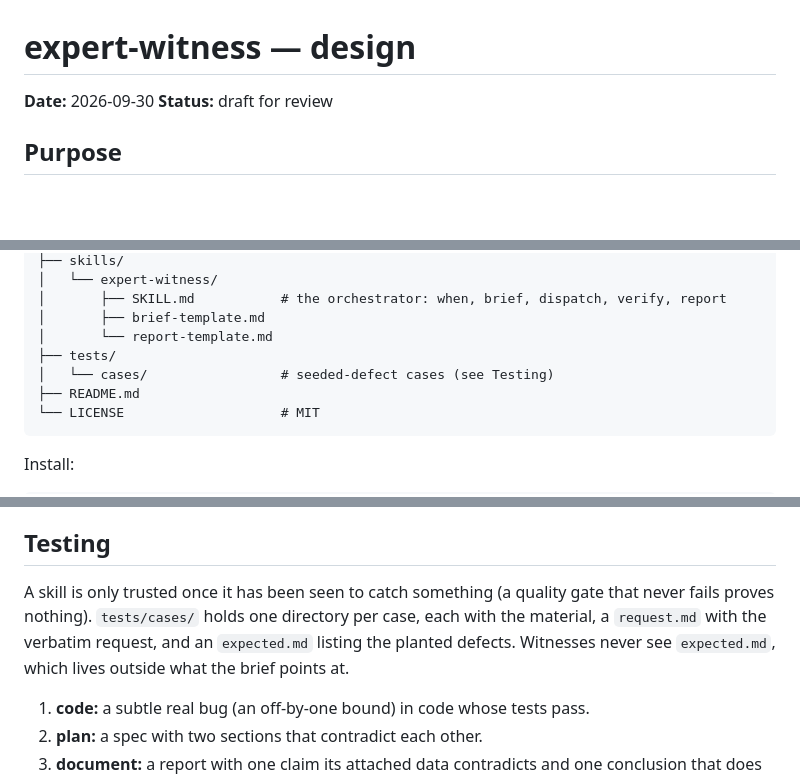
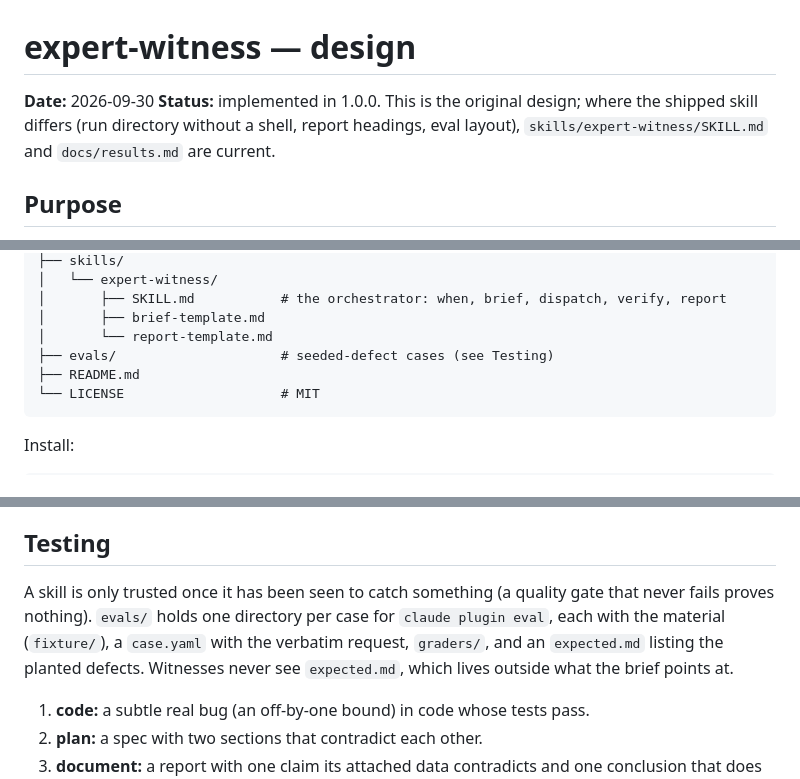
Before and after one commit to JMcordobamendez/expert-witness, a Markdown page: docs/specs/2026-09-30-expert-witness-design.md, 3 parts joined by grey strips. GitHub-like rendering; blank space fills up the shorter version.

Commit message:
Mark the design spec as implemented and point it at evals/
Co-Authored-By: Claude Opus 5.5 <noreply@anthropic.com>
Claude-Session: https://claude.ai/code/session_019CZqyApxrHDQaHortega6V

````diff
--- a/docs/specs/2026-09-30-expert-witness-design.md
+++ b/docs/specs/2026-09-30-expert-witness-design.md
@@ -1,7 +1,9 @@
 # expert-witness — design
 
 **Date:** 2026-09-30
-**Status:** draft for review
+**Status:** implemented in 1.0.0. This is the original design; where the
+shipped skill differs (run directory without a shell, report headings, eval
+layout), `skills/expert-witness/SKILL.md` and `docs/results.md` are current.
 
 ## Purpose
 
@@ -77,8 +79,7 @@ expert-witness/
 │       ├── SKILL.md           # the orchestrator: when, brief, dispatch, verify, report
 │       ├── brief-template.md
 │       └── report-template.md
-├── tests/
-│   └── cases/                 # seeded-defect cases (see Testing)
+├── evals/                     # seeded-defect cases (see Testing)
 ├── README.md
 └── LICENSE                    # MIT
 ```
@@ -219,9 +220,10 @@ In this order:
 ## Testing
 
 A skill is only trusted once it has been seen to catch something (a quality
-gate that never fails proves nothing). `tests/cases/` holds one directory per
-case, each with the material, a `request.md` with the verbatim request, and an
-`expected.md` listing the planted defects. Witnesses never see `expected.md`,
+gate that never fails proves nothing). `evals/` holds one directory per
+case for `claude plugin eval`, each with the material (`fixture/`), a
+`case.yaml` with the verbatim request, `graders/`, and an `expected.md`
+listing the planted defects. Witnesses never see `expected.md`,
 which lives outside what the brief points at.
 
 1. **code:** a subtle real bug (an off-by-one bound) in code whose tests pass.
````
